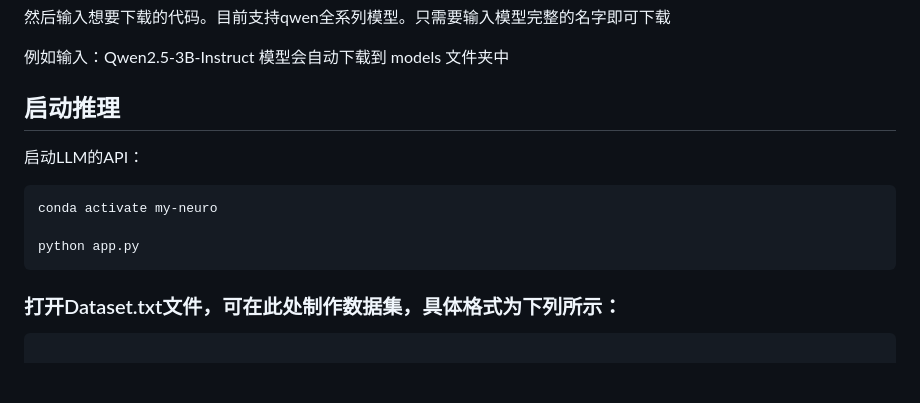
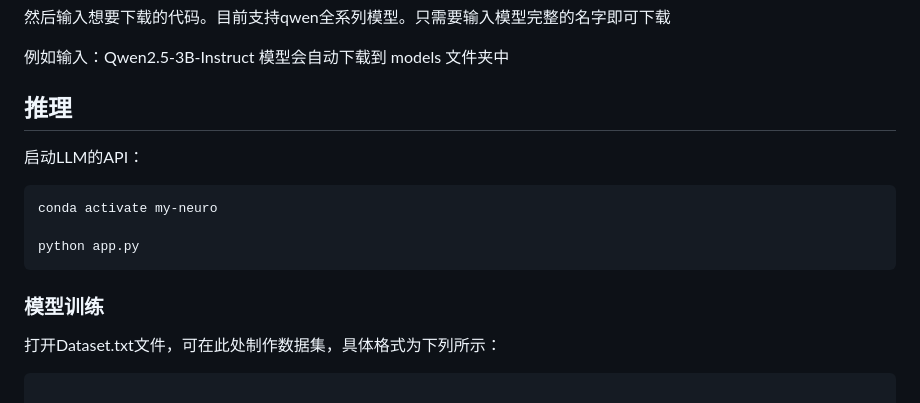
Before and after one commit to Maoweicao/my-neuro, a Markdown page: LLM-studio/README.md, the part around the change. Rendered like a GitHub page; blank space fills up the shorter version.

````diff
--- a/LLM-studio/README.md
+++ b/LLM-studio/README.md
@@ -13,7 +13,7 @@ python 贩卖机.py
 例如输入：Qwen2.5-3B-Instruct 模型会自动下载到 models 文件夹中
 
 
-## 启动推理
+## 推理
 
 启动LLM的API：
 
@@ -24,7 +24,12 @@ python app.py
 ```
 
 
-### 打开Dataset.txt文件，可在此处制作数据集，具体格式为下列所示：
+
+
+
+### 模型训练
+
+打开Dataset.txt文件，可在此处制作数据集，具体格式为下列所示：
 
 
 ```bash
````
